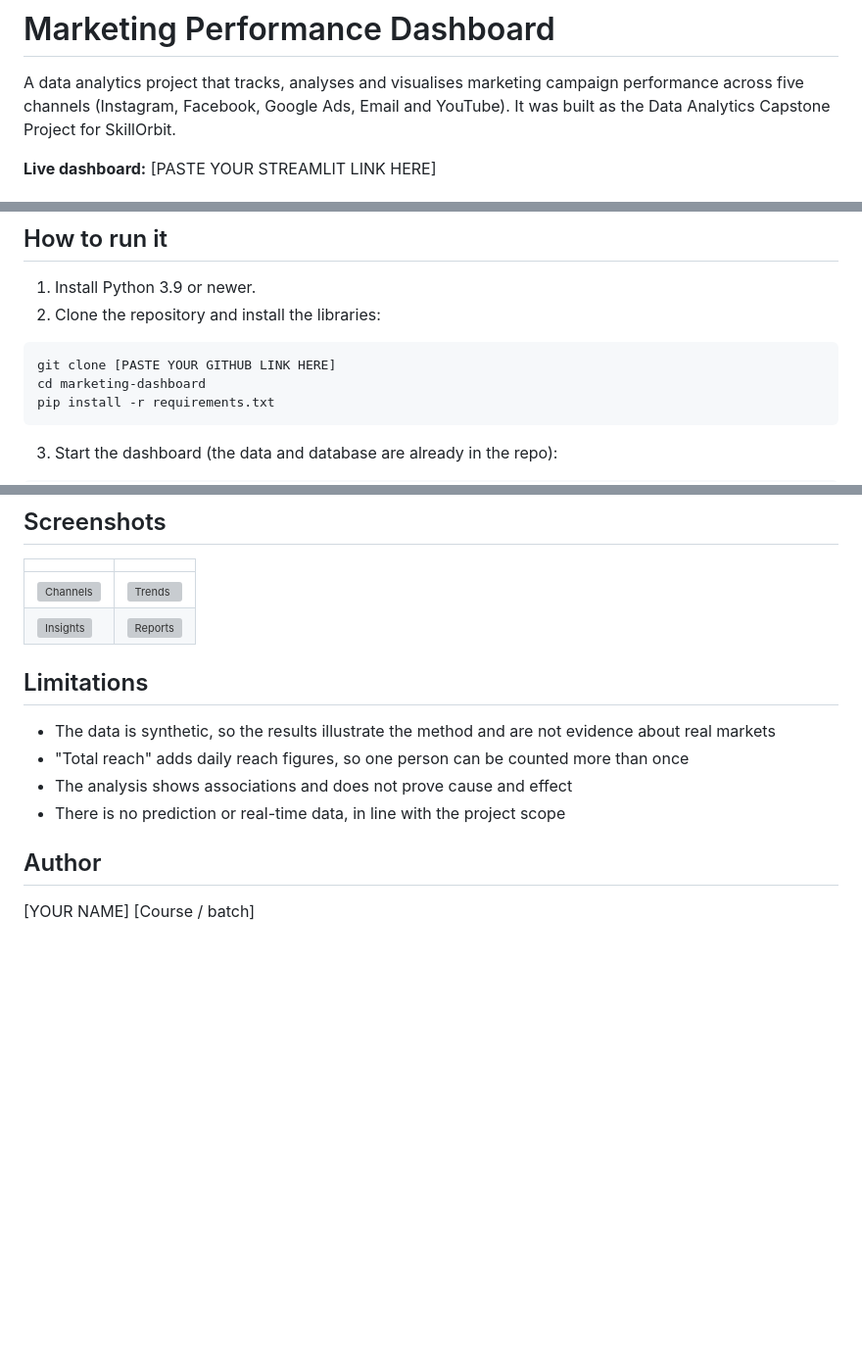
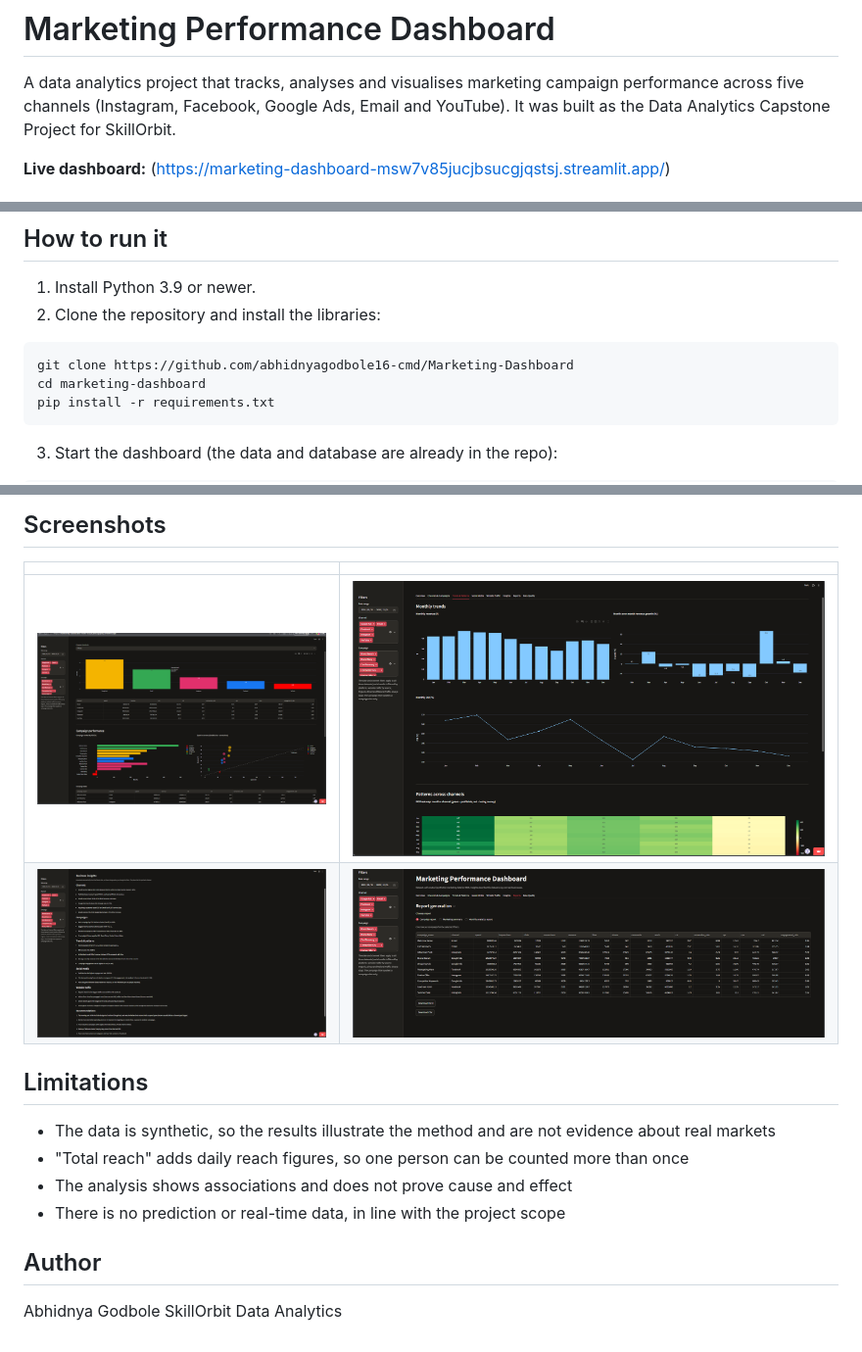
Before and after one commit to abhidnyagodbole16-cmd/Marketing-Dashboard, a Markdown page: README.md, 3 parts joined by grey strips. Shown at 98% size. GitHub-like rendering; pictures changed too: screenshots/02_channels.png (added), screenshots/03_trends.png (added), screenshots/06_insights.png (added); blank space fills up the shorter version; grey boxes are pictures that could not be loaded.

Commit message:
screenshots

````diff
--- a/README.md
+++ b/README.md
@@ -2,7 +2,7 @@
 
 A data analytics project that tracks, analyses and visualises marketing campaign performance across five channels (Instagram, Facebook, Google Ads, Email and YouTube). It was built as the Data Analytics Capstone Project for SkillOrbit.
 
-**Live dashboard:** [PASTE YOUR STREAMLIT LINK HERE]
+**Live dashboard:** (https://marketing-dashboard-msw7v85jucjbsucgjqstsj.streamlit.app/)
 
 ![Overview](screenshots/01_overview.png)
 
@@ -85,7 +85,7 @@ marketing-dashboard/
 2. Clone the repository and install the libraries:
 
 ```
-git clone [PASTE YOUR GITHUB LINK HERE]
+git clone https://github.com/abhidnyagodbole16-cmd/Marketing-Dashboard
 cd marketing-dashboard
 pip install -r requirements.txt
 ```
@@ -142,7 +142,7 @@ Each raw file goes through the same steps:
 | | |
 |---|---|
 | ![Channels](screenshots/02_channels.png) | ![Trends](screenshots/03_trends.png) |
-| ![Insights](screenshots/04_insights.png) | ![Reports](screenshots/05_reports.png) |
+| ![Insights](screenshots/06_insights.png) | ![Reports](screenshots/07_reports.png) |
 
 ## Limitations
 
@@ -153,5 +153,5 @@ Each raw file goes through the same steps:
 
 ## Author
 
-[YOUR NAME]
-[Course / batch]
+Abhidnya Godbole
+SkillOrbit Data Analytics
````
Also changed, not shown: screenshots/01_overview.png (added).
